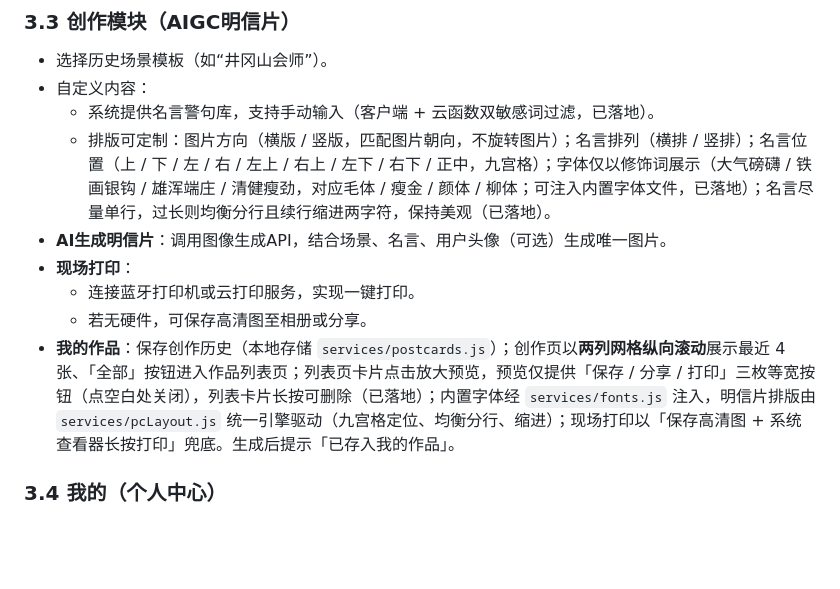
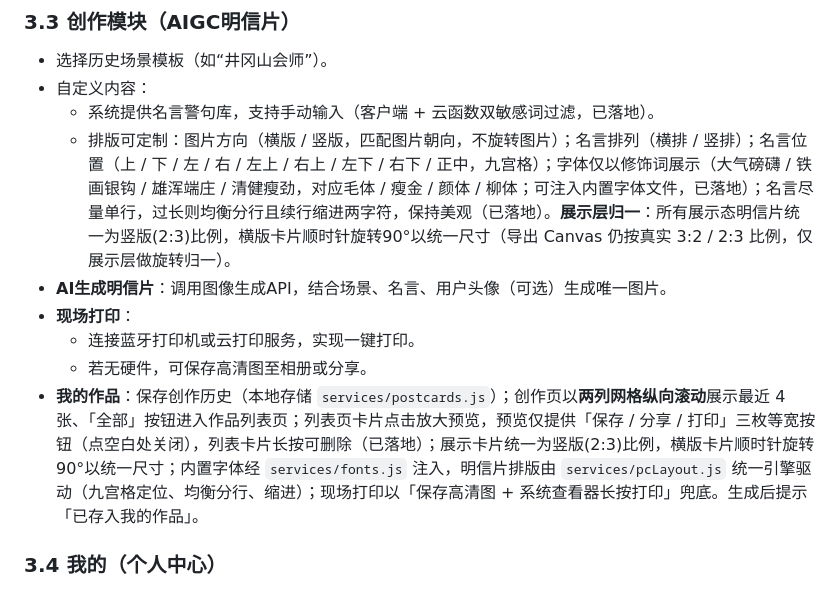
Before and after one commit to Yang739/RedEcho, a Markdown page: docs/RedEcho需求文档.md, the part around the change. Drawn GitHub-style; blank space fills up the shorter version.

```diff
--- a/docs/RedEcho需求文档.md
+++ b/docs/RedEcho需求文档.md
@@ -34,12 +34,12 @@
 - 选择历史场景模板（如“井冈山会师”）。
 - 自定义内容：
   - 系统提供名言警句库，支持手动输入（客户端 + 云函数双敏感词过滤，已落地）。
-  - 排版可定制：图片方向（横版 / 竖版，匹配图片朝向，不旋转图片）；名言排列（横排 / 竖排）；名言位置（上 / 下 / 左 / 右 / 左上 / 右上 / 左下 / 右下 / 正中，九宫格）；字体仅以修饰词展示（大气磅礴 / 铁画银钩 / 雄浑端庄 / 清健瘦劲，对应毛体 / 瘦金 / 颜体 / 柳体；可注入内置字体文件，已落地）；名言尽量单行，过长则均衡分行且续行缩进两字符，保持美观（已落地）。
+  - 排版可定制：图片方向（横版 / 竖版，匹配图片朝向，不旋转图片）；名言排列（横排 / 竖排）；名言位置（上 / 下 / 左 / 右 / 左上 / 右上 / 左下 / 右下 / 正中，九宫格）；字体仅以修饰词展示（大气磅礴 / 铁画银钩 / 雄浑端庄 / 清健瘦劲，对应毛体 / 瘦金 / 颜体 / 柳体；可注入内置字体文件，已落地）；名言尽量单行，过长则均衡分行且续行缩进两字符，保持美观（已落地）。**展示层归一**：所有展示态明信片统一为竖版(2:3)比例，横版卡片顺时针旋转90°以统一尺寸（导出 Canvas 仍按真实 3:2 / 2:3 比例，仅展示层做旋转归一）。
 - **AI生成明信片**：调用图像生成API，结合场景、名言、用户头像（可选）生成唯一图片。
 - **现场打印**：
   - 连接蓝牙打印机或云打印服务，实现一键打印。
   - 若无硬件，可保存高清图至相册或分享。
-- **我的作品**：保存创作历史（本地存储 `services/postcards.js`）；创作页以**两列网格纵向滚动**展示最近 4 张、「全部」按钮进入作品列表页；列表页卡片点击放大预览，预览仅提供「保存 / 分享 / 打印」三枚等宽按钮（点空白处关闭），列表卡片长按可删除（已落地）；内置字体经 `services/fonts.js` 注入，明信片排版由 `services/pcLayout.js` 统一引擎驱动（九宫格定位、均衡分行、缩进）；现场打印以「保存高清图 + 系统查看器长按打印」兜底。生成后提示「已存入我的作品」。
+- **我的作品**：保存创作历史（本地存储 `services/postcards.js`）；创作页以**两列网格纵向滚动**展示最近 4 张、「全部」按钮进入作品列表页；列表页卡片点击放大预览，预览仅提供「保存 / 分享 / 打印」三枚等宽按钮（点空白处关闭），列表卡片长按可删除（已落地）；展示卡片统一为竖版(2:3)比例，横版卡片顺时针旋转90°以统一尺寸；内置字体经 `services/fonts.js` 注入，明信片排版由 `services/pcLayout.js` 统一引擎驱动（九宫格定位、均衡分行、缩进）；现场打印以「保存高清图 + 系统查看器长按打印」兜底。生成后提示「已存入我的作品」。
 
 ### 3.4 我的（个人中心）
 - 个人积分与等级（如“新兵”→“宣传员”）。
```
Also changed, not shown: README.md (+1 -1 lines), docs/RedEcho前端实现.md (+3 -3 lines).
